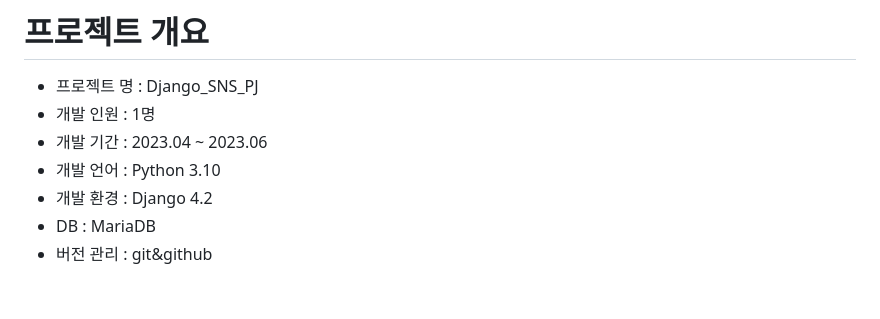
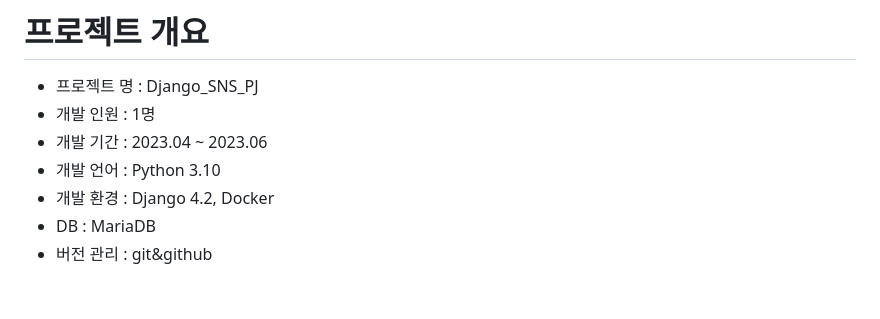
Before and after one commit to kimkt0808/Django_SNS_PJ, a Markdown page: README.md, the part around the change. Drawn GitHub-style.

Commit message:
29_README 수정2

```diff
--- a/README.md
+++ b/README.md
@@ -8,7 +8,7 @@ Django로 구현한 SNS Project
 * 개발 인원 : 1명
 * 개발 기간 : 2023.04 ~ 2023.06
 * 개발 언어 : Python 3.10
-* 개발 환경 : Django 4.2
+* 개발 환경 : Django 4.2, Docker
 * DB : MariaDB
 * 버전 관리 : git&github
 
```
